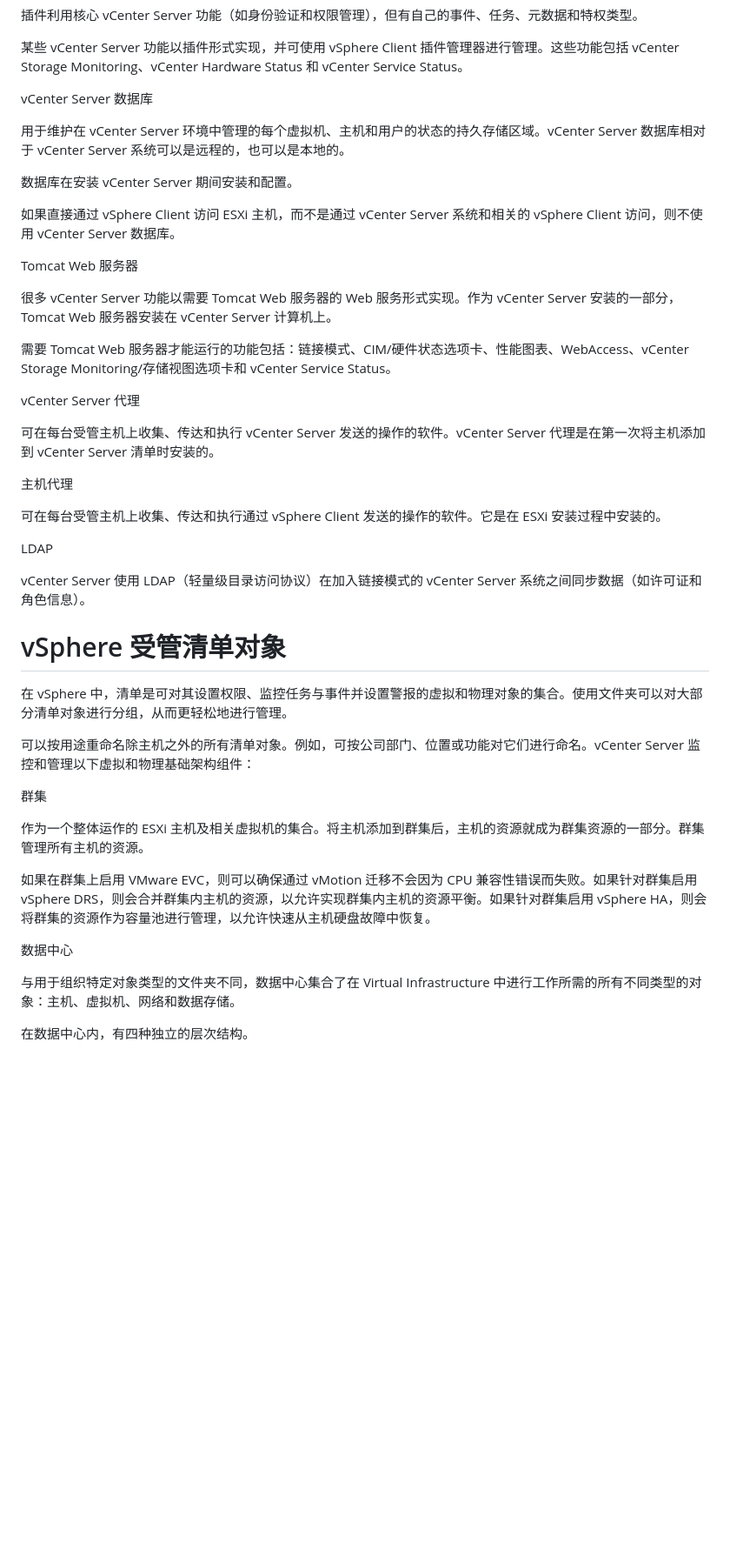
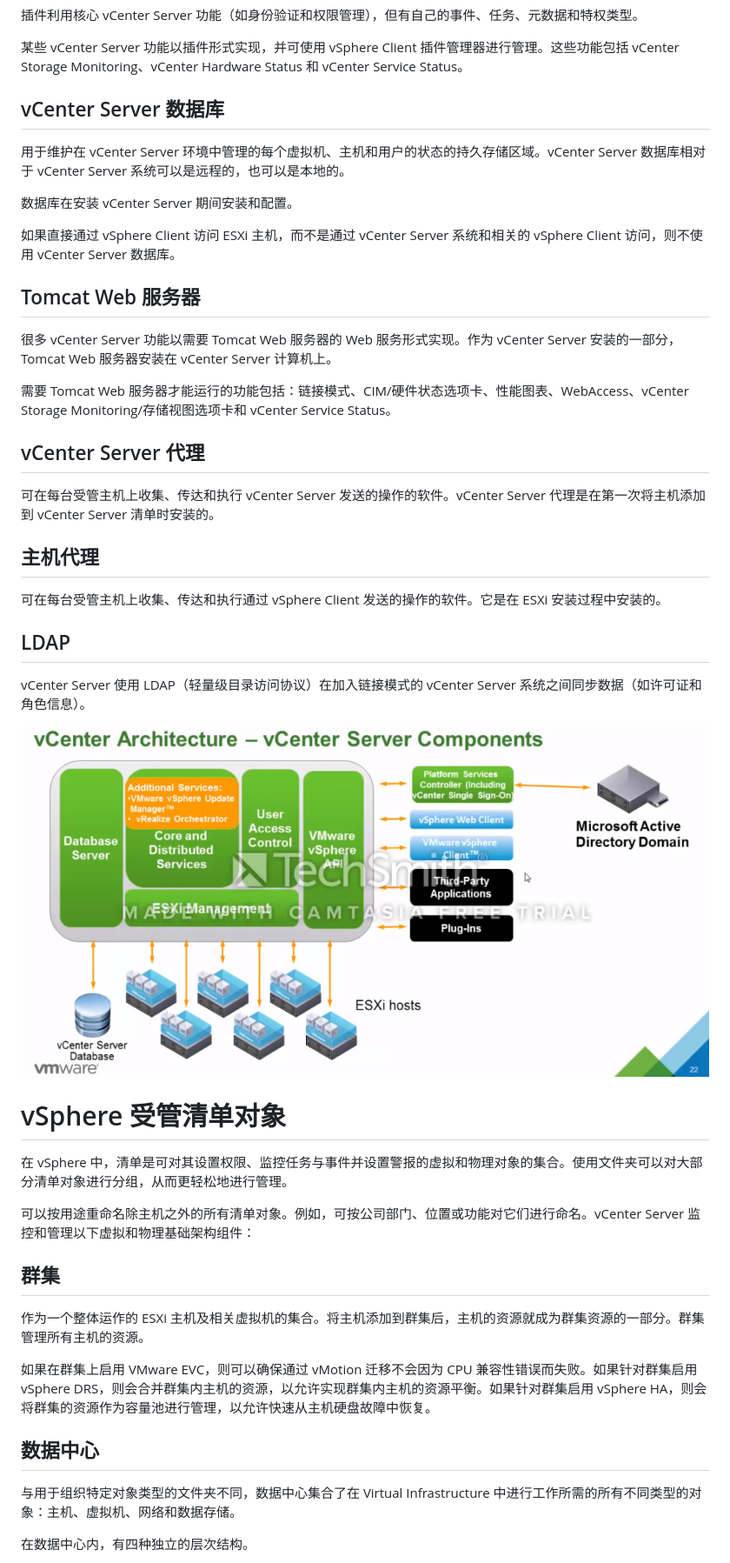
Before and after one commit to xiayuenice163/book, a Markdown page: 虚拟化学习/README.md, the part around the change printed below. Shown: that part at 87% size. GitHub-like rendering; pictures changed too: picture/整体构成部分.png (added); blank space fills up the shorter version.

```diff
--- a/虚拟化学习/README.md
+++ b/虚拟化学习/README.md
@@ -96,7 +101,7 @@ vCenter Server 插件
 
 某些 vCenter Server 功能以插件形式实现，并可使用 vSphere Client 插件管理器进行管理。这些功能包括 vCenter Storage Monitoring、vCenter Hardware Status 和 vCenter Service Status。
 
-vCenter Server 数据库
+## vCenter Server 数据库
 
 用于维护在 vCenter Server 环境中管理的每个虚拟机、主机和用户的状态的持久存储区域。vCenter Server 数据库相对于 vCenter Server 系统可以是远程的，也可以是本地的。
 
@@ -104,38 +109,38 @@ vCenter Server 数据库
 
 如果直接通过 vSphere Client 访问 ESXi 主机，而不是通过 vCenter Server 系统和相关的 vSphere Client 访问，则不使用 vCenter Server 数据库。
 
-Tomcat Web 服务器
+## Tomcat Web 服务器
 
 很多 vCenter Server 功能以需要 Tomcat Web 服务器的 Web 服务形式实现。作为 vCenter Server 安装的一部分，Tomcat Web 服务器安装在 vCenter Server 计算机上。
 
 需要 Tomcat Web 服务器才能运行的功能包括：链接模式、CIM/硬件状态选项卡、性能图表、WebAccess、vCenter Storage Monitoring/存储视图选项卡和 vCenter Service Status。
 
-vCenter Server 代理
+## vCenter Server 代理
 
 可在每台受管主机上收集、传达和执行 vCenter Server 发送的操作的软件。vCenter Server 代理是在第一次将主机添加到 vCenter Server 清单时安装的。
 
-主机代理
+## 主机代理
 
 可在每台受管主机上收集、传达和执行通过 vSphere Client 发送的操作的软件。它是在 ESXi 安装过程中安装的。
 
-LDAP
+## LDAP
 
 vCenter Server 使用 LDAP（轻量级目录访问协议）在加入链接模式的 vCenter Server 系统之间同步数据（如许可证和角色信息）。
 
-
+![整体构成部分](../picture/整体构成部分.png)
 
 # vSphere 受管清单对象
-在 vSphere 中，清单是可对其设置权限、监控任务与事件并设置警报的虚拟和物理对象的集合。使用文件夹可以对大部分清单对象进行分组，从而更轻松地进行管理。
+ 在 vSphere 中，清单是可对其设置权限、监控任务与事件并设置警报的虚拟和物理对象的集合。使用文件夹可以对大部分清单对象进行分组，从而更轻松地进行管理。
 
 可以按用途重命名除主机之外的所有清单对象。例如，可按公司部门、位置或功能对它们进行命名。vCenter Server 监控和管理以下虚拟和物理基础架构组件：
 
-群集
+## 群集
 
 作为一个整体运作的 ESXi 主机及相关虚拟机的集合。将主机添加到群集后，主机的资源就成为群集资源的一部分。群集管理所有主机的资源。
 
 如果在群集上启用 VMware EVC，则可以确保通过 vMotion 迁移不会因为 CPU 兼容性错误而失败。如果针对群集启用 vSphere DRS，则会合并群集内主机的资源，以允许实现群集内主机的资源平衡。如果针对群集启用 vSphere HA，则会将群集的资源作为容量池进行管理，以允许快速从主机硬盘故障中恢复。
 
-数据中心
+## 数据中心
 
 与用于组织特定对象类型的文件夹不同，数据中心集合了在 Virtual Infrastructure 中进行工作所需的所有不同类型的对象：主机、虚拟机、网络和数据存储。
 
```
Also changed, not shown: other parts of 虚拟化学习/README.md (+32 -26 lines), 软件工程/README.md (added, +20 -0 lines), 软件工程/软件测试.md (added, +2 -0 lines), 软件工程/软件设计与构造.md (added, +4 -0 lines), 软件工程/软件过程.md (added, +3 -0 lines), 软件工程/软件需求.md (added, +88 -0 lines), picture/life.png (added), picture/通信机制.png (added), 9 other files.
